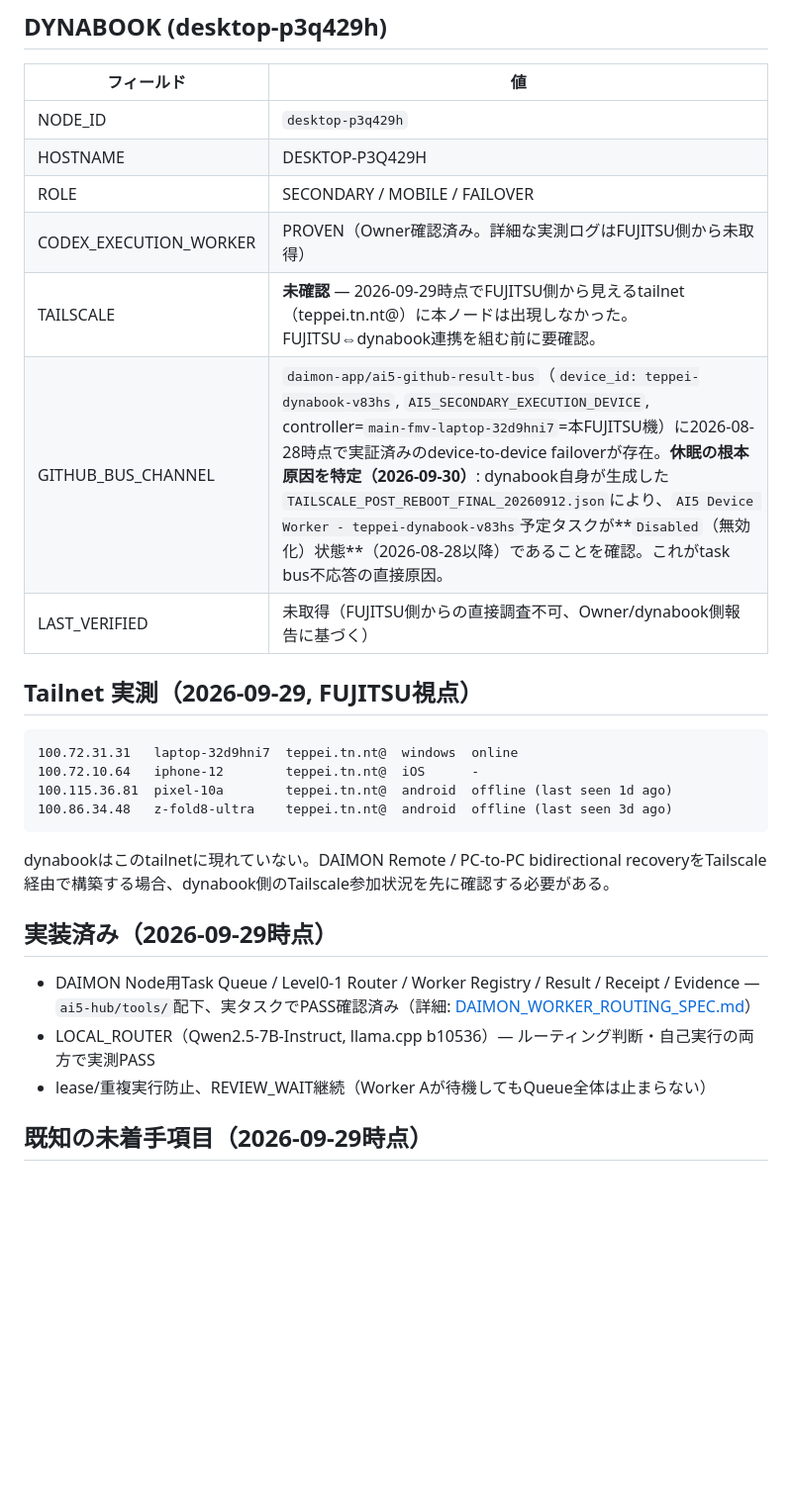
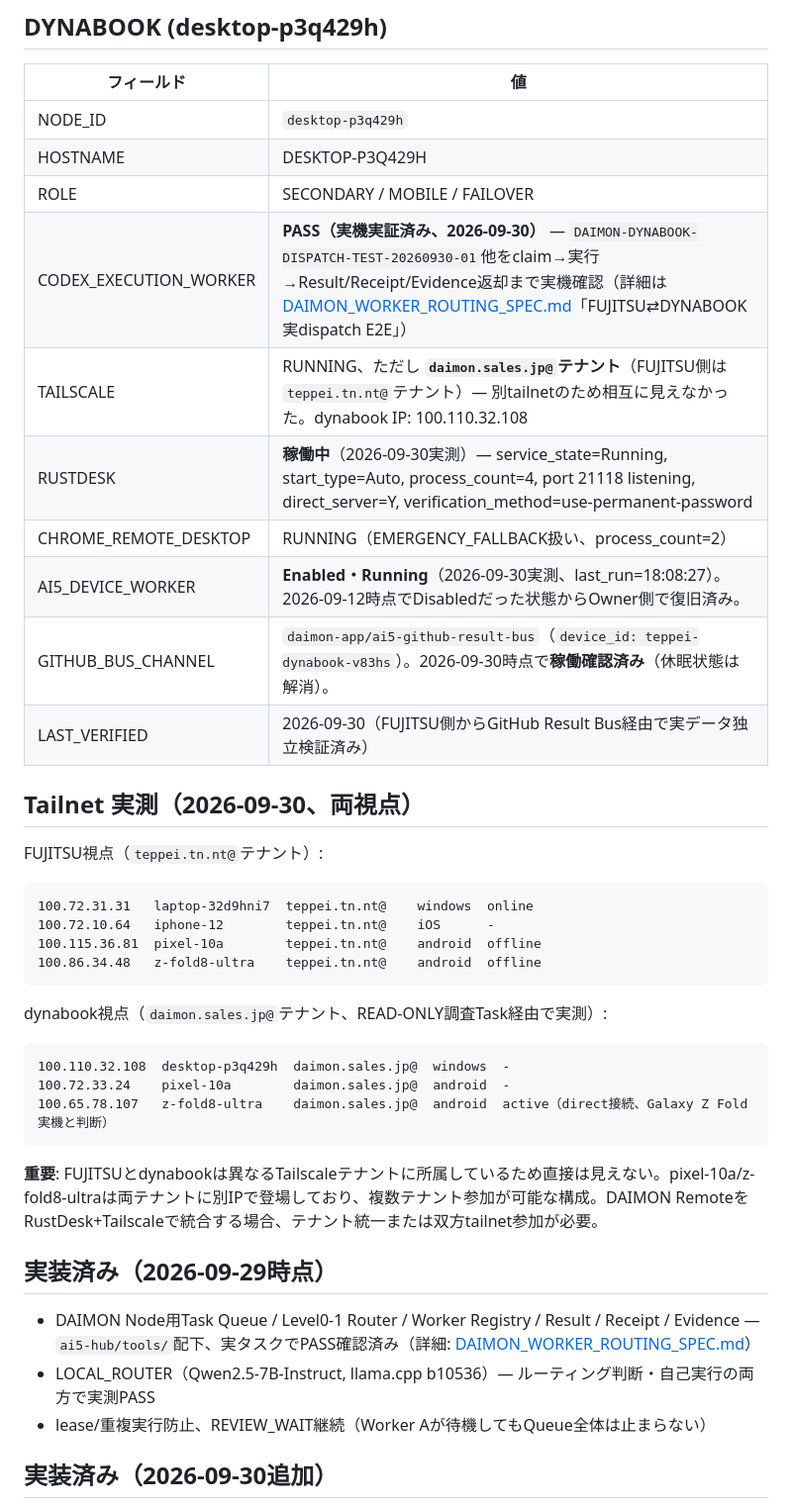
Before and after one commit to daimon-app/daimon-sales, a Markdown page: ai5-hub/NODE_REGISTRY.md, the part around one of its changes. Shown at 99% size. GitHub-like rendering; blank space fills up the shorter version.

````diff
--- a/ai5-hub/NODE_REGISTRY.md
+++ b/ai5-hub/NODE_REGISTRY.md
@@ -30,21 +30,32 @@
 | NODE_ID | `desktop-p3q429h` |
 | HOSTNAME | DESKTOP-P3Q429H |
 | ROLE | SECONDARY / MOBILE / FAILOVER |
-| CODEX_EXECUTION_WORKER | PROVEN（Owner確認済み。詳細な実測ログはFUJITSU側から未取得） |
-| TAILSCALE | **未確認** — 2026-09-29時点でFUJITSU側から見えるtailnet（teppei.tn.nt@）に本ノードは出現しなかった。FUJITSU⇔dynabook連携を組む前に要確認。 |
-| GITHUB_BUS_CHANNEL | `daimon-app/ai5-github-result-bus`（`device_id: teppei-dynabook-v83hs`, `AI5_SECONDARY_EXECUTION_DEVICE`, controller=`main-fmv-laptop-32d9hni7`=本FUJITSU機）に2026-08-28時点で実証済みのdevice-to-device failoverが存在。**休眠の根本原因を特定（2026-09-30）**: dynabook自身が生成した`TAILSCALE_POST_REBOOT_FINAL_20260912.json`により、`AI5 Device Worker - teppei-dynabook-v83hs`予定タスクが**`Disabled`（無効化）状態**（2026-08-28以降）であることを確認。これがtask bus不応答の直接原因。 |
-| LAST_VERIFIED | 未取得（FUJITSU側からの直接調査不可、Owner/dynabook側報告に基づく） |
+| CODEX_EXECUTION_WORKER | **PASS（実機実証済み、2026-09-30）** — `DAIMON-DYNABOOK-DISPATCH-TEST-20260930-01`他をclaim→実行→Result/Receipt/Evidence返却まで実機確認（詳細は[DAIMON_WORKER_ROUTING_SPEC.md](./DAIMON_WORKER_ROUTING_SPEC.md)「FUJITSU⇄DYNABOOK 実dispatch E2E」） |
+| TAILSCALE | RUNNING、ただし **`daimon.sales.jp@`テナント**（FUJITSU側は`teppei.tn.nt@`テナント）— 別tailnetのため相互に見えなかった。dynabook IP: 100.110.32.108 |
+| RUSTDESK | **稼働中**（2026-09-30実測）— service_state=Running, start_type=Auto, process_count=4, port 21118 listening, direct_server=Y, verification_method=use-permanent-password |
+| CHROME_REMOTE_DESKTOP | RUNNING（EMERGENCY_FALLBACK扱い、process_count=2） |
+| AI5_DEVICE_WORKER | **Enabled・Running**（2026-09-30実測、last_run=18:08:27）。2026-09-12時点でDisabledだった状態からOwner側で復旧済み。 |
+| GITHUB_BUS_CHANNEL | `daimon-app/ai5-github-result-bus`（`device_id: teppei-dynabook-v83hs`）。2026-09-30時点で**稼働確認済み**（休眠状態は解消）。 |
+| LAST_VERIFIED | 2026-09-30（FUJITSU側からGitHub Result Bus経由で実データ独立検証済み） |
 
-## Tailnet 実測（2026-09-29, FUJITSU視点）
+## Tailnet 実測（2026-09-30、両視点）
 
+FUJITSU視点（`teppei.tn.nt@`テナント）:
 ```
-100.72.31.31   laptop-32d9hni7  teppei.tn.nt@  windows  online
-100.72.10.64   iphone-12        teppei.tn.nt@  iOS      -
-100.115.36.81  pixel-10a        teppei.tn.nt@  android  offline (last seen 1d ago)
-100.86.34.48   z-fold8-ultra    teppei.tn.nt@  android  offline (last seen 3d ago)
+100.72.31.31   laptop-32d9hni7  teppei.tn.nt@    windows  online
+100.72.10.64   iphone-12        teppei.tn.nt@    iOS      -
+100.115.36.81  pixel-10a        teppei.tn.nt@    android  offline
+100.86.34.48   z-fold8-ultra    teppei.tn.nt@    android  offline
 ```
 
-dynabookはこのtailnetに現れていない。DAIMON Remote / PC-to-PC bidirectional recoveryをTailscale経由で構築する場合、dynabook側のTailscale参加状況を先に確認する必要がある。
+dynabook視点（`daimon.sales.jp@`テナント、READ-ONLY調査Task経由で実測）:
+```
+100.110.32.108  desktop-p3q429h  daimon.sales.jp@  windows  -
+100.72.33.24    pixel-10a        daimon.sales.jp@  android  -
+100.65.78.107   z-fold8-ultra    daimon.sales.jp@  android  active（direct接続、Galaxy Z Fold実機と判断）
+```
+
+**重要**: FUJITSUとdynabookは異なるTailscaleテナントに所属しているため直接は見えない。pixel-10a/z-fold8-ultraは両テナントに別IPで登場しており、複数テナント参加が可能な構成。DAIMON RemoteをRustDesk+Tailscaleで統合する場合、テナント統一または双方tailnet参加が必要。
 
 ## 実装済み（2026-09-29時点）
 
@@ -52,5 +63,5 @@ dynabookはこのtailnetに現れていない。DAIMON Remote / PC-to-PC bidirec
 - LOCAL_ROUTER（Qwen2.5-7B-Instruct, llama.cpp b10536）— ルーティング判断・自己実行の両方で実測PASS
 - lease/重複実行防止、REVIEW_WAIT継続（Worker Aが待機してもQueue全体は止まらない）
 
-## 既知の未着手項目（2026-09-29時点）
+## 実装済み（2026-09-30追加）
 
````
Also changed, not shown: other parts of ai5-hub/NODE_REGISTRY.md (+12 -4 lines), ai5-hub/DAIMON_WORKER_ROUTING_SPEC.md (+39 -0 lines).
